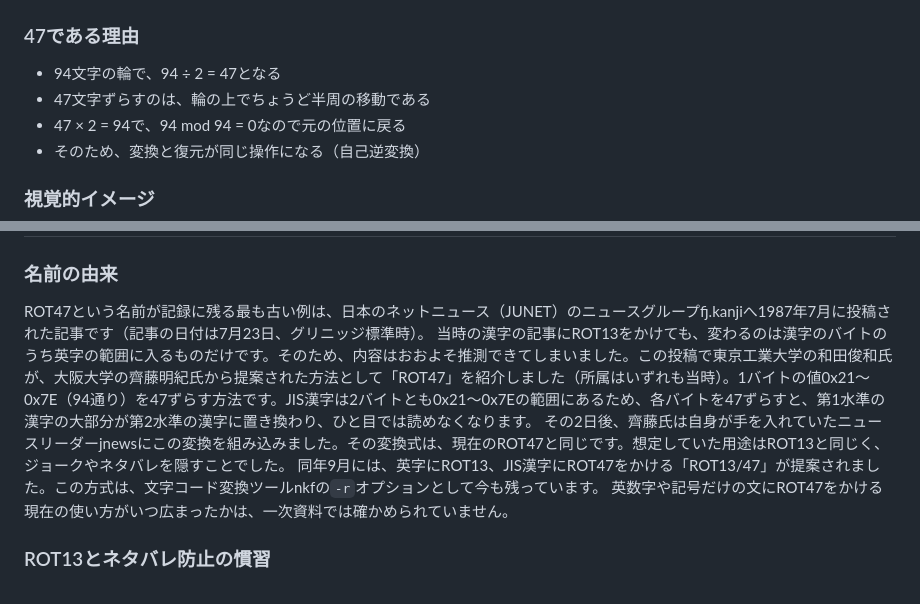
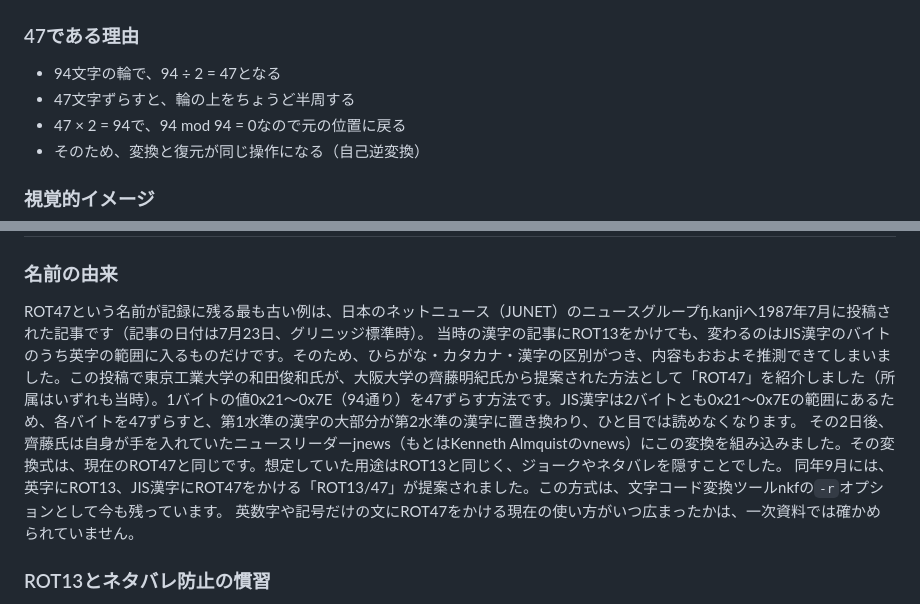
Before and after one commit to ipusiron/quick-rot47, a Markdown page: README.md, 2 parts joined by grey strips. GitHub-like rendering.

Commit message:
READMEのレビュー指摘を反映（由来の一次資料・表現）
- ROT13を漢字にかけた結果、jnewsの出自（vnewsの改造）、記事の日付（GMT）を一次資料に合わせた
- 関連するリソースの見出しにアイコン、ROT47の対応表の一文を読みやすく

Co-Authored-By: Claude Opus 5.5 (1M context) <noreply@anthropic.com>

```diff
--- a/README.md
+++ b/README.md
@@ -257,7 +257,7 @@ ASCII可視文字は94文字（コード33〜126）です。ROT47は、各文字
 ### 47である理由
 
 - 94文字の輪で、94 ÷ 2 = 47となる
-- 47文字ずらすのは、輪の上でちょうど半周の移動である
+- 47文字ずらすと、輪の上をちょうど半周する
 - 47 × 2 = 94で、94 mod 94 = 0なので元の位置に戻る
 - そのため、変換と復元が同じ操作になる（自己逆変換）
 
@@ -274,8 +274,8 @@ ASCII可視文字は94文字（コード33〜126）です。ROT47は、各文字
 ### 名前の由来
 
 ROT47という名前が記録に残る最も古い例は、日本のネットニュース（JUNET）のニュースグループfj.kanjiへ1987年7月に投稿された記事です（記事の日付は7月23日、グリニッジ標準時）。
-当時の漢字の記事にROT13をかけても、変わるのは漢字のバイトのうち英字の範囲に入るものだけです。そのため、内容はおおよそ推測できてしまいました。この投稿で東京工業大学の和田俊和氏が、大阪大学の齊藤明紀氏から提案された方法として「ROT47」を紹介しました（所属はいずれも当時）。1バイトの値0x21〜0x7E（94通り）を47ずらす方法です。JIS漢字は2バイトとも0x21〜0x7Eの範囲にあるため、各バイトを47ずらすと、第1水準の漢字の大部分が第2水準の漢字に置き換わり、ひと目では読めなくなります。
-その2日後、齊藤氏は自身が手を入れていたニュースリーダーjnewsにこの変換を組み込みました。その変換式は、現在のROT47と同じです。想定していた用途はROT13と同じく、ジョークやネタバレを隠すことでした。
+当時の漢字の記事にROT13をかけても、変わるのはJIS漢字のバイトのうち英字の範囲に入るものだけです。そのため、ひらがな・カタカナ・漢字の区別がつき、内容もおおよそ推測できてしまいました。この投稿で東京工業大学の和田俊和氏が、大阪大学の齊藤明紀氏から提案された方法として「ROT47」を紹介しました（所属はいずれも当時）。1バイトの値0x21〜0x7E（94通り）を47ずらす方法です。JIS漢字は2バイトとも0x21〜0x7Eの範囲にあるため、各バイトを47ずらすと、第1水準の漢字の大部分が第2水準の漢字に置き換わり、ひと目では読めなくなります。
+その2日後、齊藤氏は自身が手を入れていたニュースリーダーjnews（もとはKenneth Almquistのvnews）にこの変換を組み込みました。その変換式は、現在のROT47と同じです。想定していた用途はROT13と同じく、ジョークやネタバレを隠すことでした。
 同年9月には、英字にROT13、JIS漢字にROT47をかける「ROT13/47」が提案されました。この方式は、文字コード変換ツールnkfの`-r`オプションとして今も残っています。
 英数字や記号だけの文にROT47をかける現在の使い方がいつ広まったかは、一次資料では確かめられていません。
 
```
Also changed, not shown: other parts of README.md (+1 -1 lines), README.en.md (+3 -3 lines).
